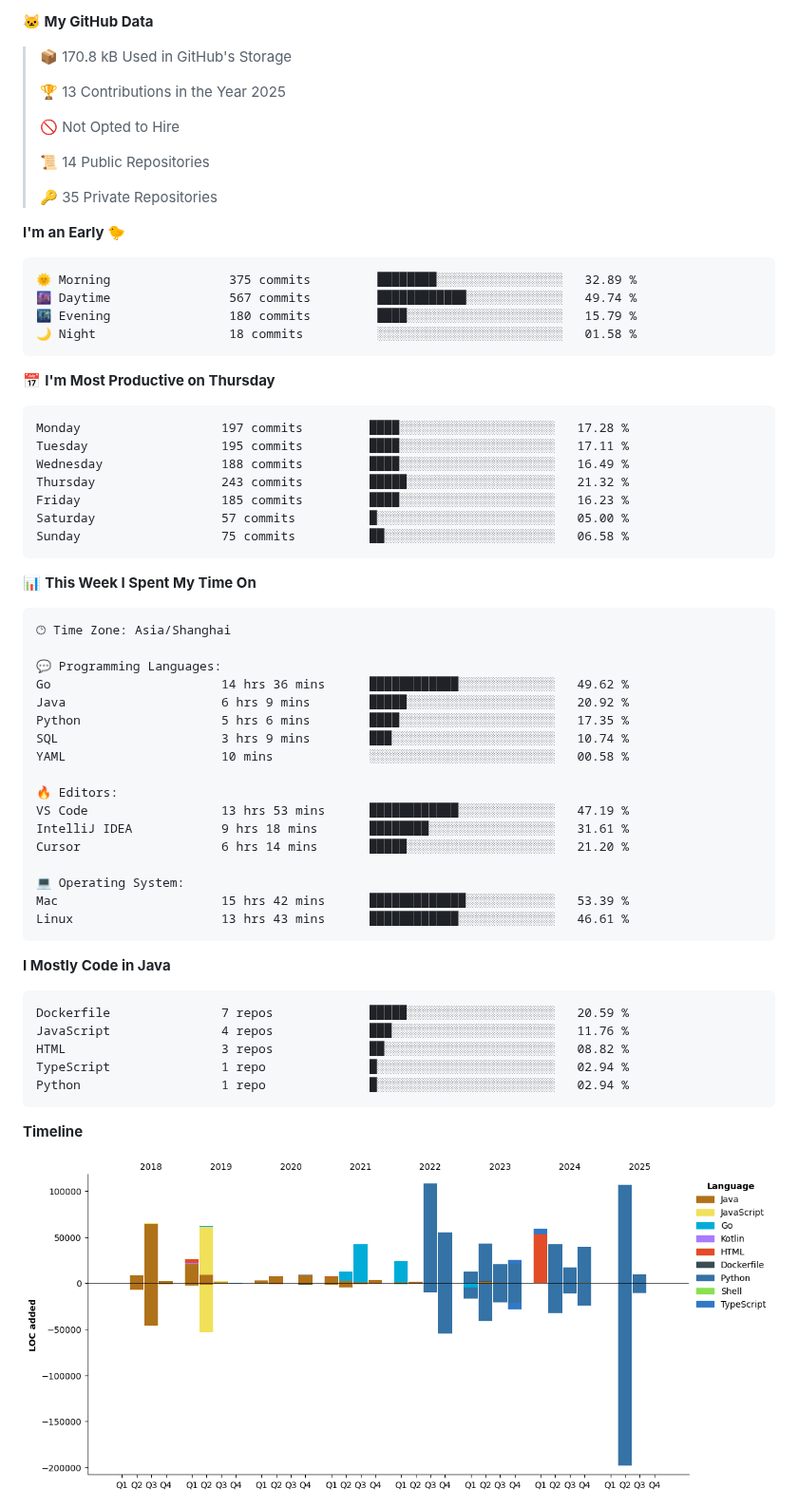
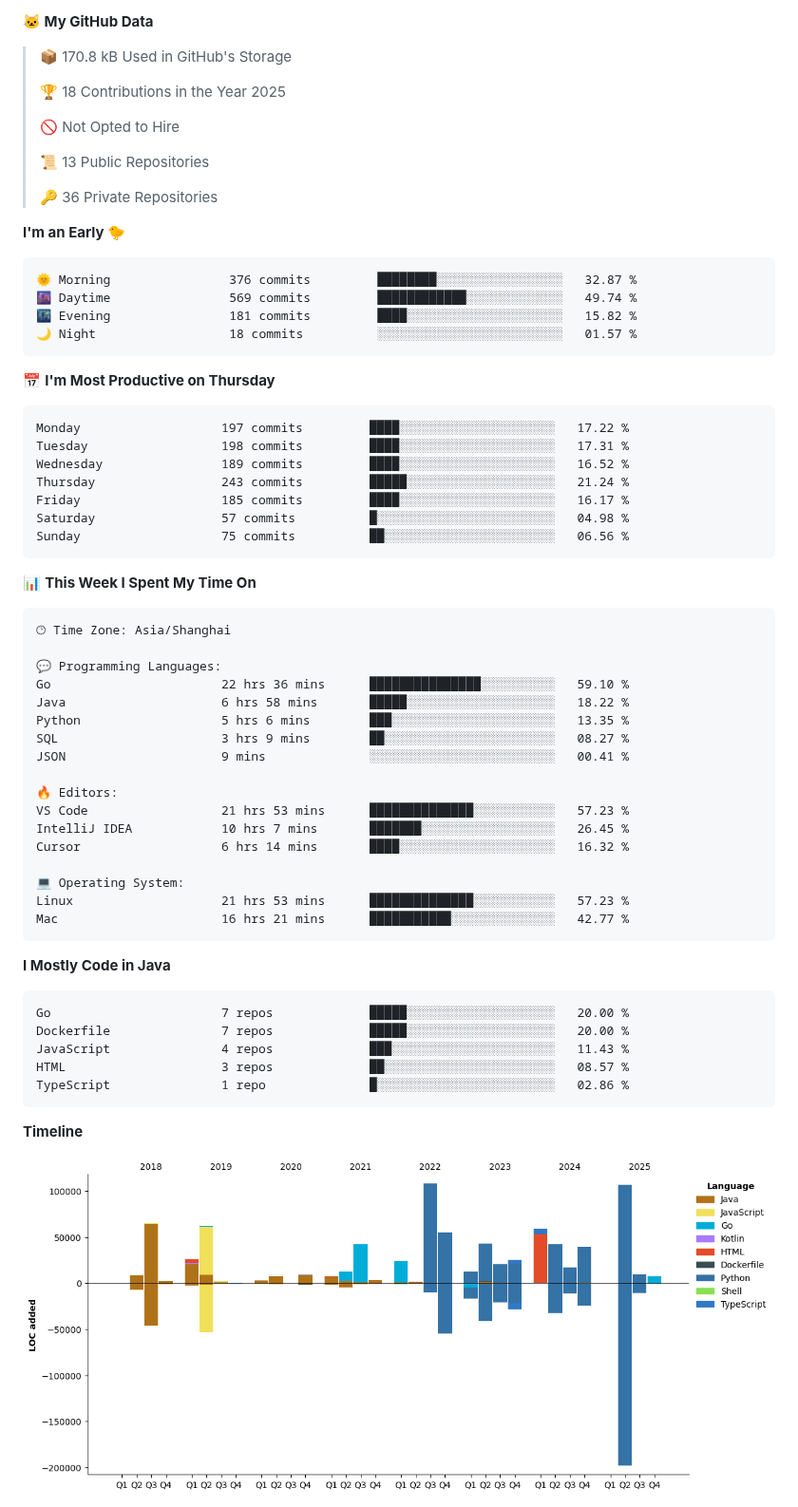
Before and after one commit to Muyiafan/Muyiafan, a Markdown page: README.md, the part around one of its changes. Shown at 95% size. Rendered like a GitHub page; pictures changed too: assets/bar_graph.png.

Commit message:
Updated with Dev Metrics

````diff
--- a/README.md
+++ b/README.md
@@ -34,32 +34,32 @@ Here are some ideas to get you started:
 
 > 📦 170.8 kB Used in GitHub's Storage
  >
-> 🏆 13 Contributions in the Year 2025
+> 🏆 18 Contributions in the Year 2025
  >
 > 🚫 Not Opted to Hire
  >
-> 📜 14 Public Repositories
+> 📜 13 Public Repositories
  >
-> 🔑 35 Private Repositories
+> 🔑 36 Private Repositories
  >
 **I'm an Early 🐤**
 
 ```text
-🌞 Morning                375 commits         ████████░░░░░░░░░░░░░░░░░   32.89 %
-🌆 Daytime                567 commits         ████████████░░░░░░░░░░░░░   49.74 %
-🌃 Evening                180 commits         ████░░░░░░░░░░░░░░░░░░░░░   15.79 %
-🌙 Night                  18 commits          ░░░░░░░░░░░░░░░░░░░░░░░░░   01.58 %
+🌞 Morning                376 commits         ████████░░░░░░░░░░░░░░░░░   32.87 %
+🌆 Daytime                569 commits         ████████████░░░░░░░░░░░░░   49.74 %
+🌃 Evening                181 commits         ████░░░░░░░░░░░░░░░░░░░░░   15.82 %
+🌙 Night                  18 commits          ░░░░░░░░░░░░░░░░░░░░░░░░░   01.57 %
 ```
 📅 **I'm Most Productive on Thursday**
 
 ```text
-Monday                   197 commits         ████░░░░░░░░░░░░░░░░░░░░░   17.28 %
-Tuesday                  195 commits         ████░░░░░░░░░░░░░░░░░░░░░   17.11 %
-Wednesday                188 commits         ████░░░░░░░░░░░░░░░░░░░░░   16.49 %
-Thursday                 243 commits         █████░░░░░░░░░░░░░░░░░░░░   21.32 %
-Friday                   185 commits         ████░░░░░░░░░░░░░░░░░░░░░   16.23 %
-Saturday                 57 commits          █░░░░░░░░░░░░░░░░░░░░░░░░   05.00 %
-Sunday                   75 commits          ██░░░░░░░░░░░░░░░░░░░░░░░   06.58 %
+Monday                   197 commits         ████░░░░░░░░░░░░░░░░░░░░░   17.22 %
+Tuesday                  198 commits         ████░░░░░░░░░░░░░░░░░░░░░   17.31 %
+Wednesday                189 commits         ████░░░░░░░░░░░░░░░░░░░░░   16.52 %
+Thursday                 243 commits         █████░░░░░░░░░░░░░░░░░░░░   21.24 %
+Friday                   185 commits         ████░░░░░░░░░░░░░░░░░░░░░   16.17 %
+Saturday                 57 commits          █░░░░░░░░░░░░░░░░░░░░░░░░   04.98 %
+Sunday                   75 commits          ██░░░░░░░░░░░░░░░░░░░░░░░   06.56 %
 ```
 
 
@@ -69,30 +69,30 @@ Sunday                   75 commits          ██░░░░░░░░░
 🕑︎ Time Zone: Asia/Shanghai
 
 💬 Programming Languages:
-Go                       14 hrs 36 mins      ████████████░░░░░░░░░░░░░   49.62 %
-Java                     6 hrs 9 mins        █████░░░░░░░░░░░░░░░░░░░░   20.92 %
-Python                   5 hrs 6 mins        ████░░░░░░░░░░░░░░░░░░░░░   17.35 %
-SQL                      3 hrs 9 mins        ███░░░░░░░░░░░░░░░░░░░░░░   10.74 %
-YAML                     10 mins             ░░░░░░░░░░░░░░░░░░░░░░░░░   00.58 %
+Go                       22 hrs 36 mins      ███████████████░░░░░░░░░░   59.10 %
+Java                     6 hrs 58 mins       █████░░░░░░░░░░░░░░░░░░░░   18.22 %
+Python                   5 hrs 6 mins        ███░░░░░░░░░░░░░░░░░░░░░░   13.35 %
+SQL                      3 hrs 9 mins        ██░░░░░░░░░░░░░░░░░░░░░░░   08.27 %
+JSON                     9 mins              ░░░░░░░░░░░░░░░░░░░░░░░░░   00.41 %
 
 🔥 Editors:
-VS Code                  13 hrs 53 mins      ████████████░░░░░░░░░░░░░   47.19 %
-IntelliJ IDEA            9 hrs 18 mins       ████████░░░░░░░░░░░░░░░░░   31.61 %
-Cursor                   6 hrs 14 mins       █████░░░░░░░░░░░░░░░░░░░░   21.20 %
+VS Code                  21 hrs 53 mins      ██████████████░░░░░░░░░░░   57.23 %
+IntelliJ IDEA            10 hrs 7 mins       ███████░░░░░░░░░░░░░░░░░░   26.45 %
+Cursor                   6 hrs 14 mins       ████░░░░░░░░░░░░░░░░░░░░░   16.32 %
 
 💻 Operating System:
-Mac                      15 hrs 42 mins      █████████████░░░░░░░░░░░░   53.39 %
-Linux                    13 hrs 43 mins      ████████████░░░░░░░░░░░░░   46.61 %
+Linux                    21 hrs 53 mins      ██████████████░░░░░░░░░░░   57.23 %
+Mac                      16 hrs 21 mins      ███████████░░░░░░░░░░░░░░   42.77 %
 ```
 
 **I Mostly Code in Java**
 
 ```text
-Dockerfile               7 repos             █████░░░░░░░░░░░░░░░░░░░░   20.59 %
-JavaScript               4 repos             ███░░░░░░░░░░░░░░░░░░░░░░   11.76 %
-HTML                     3 repos             ██░░░░░░░░░░░░░░░░░░░░░░░   08.82 %
-TypeScript               1 repo              █░░░░░░░░░░░░░░░░░░░░░░░░   02.94 %
-Python                   1 repo              █░░░░░░░░░░░░░░░░░░░░░░░░   02.94 %
+Go                       7 repos             █████░░░░░░░░░░░░░░░░░░░░   20.00 %
+Dockerfile               7 repos             █████░░░░░░░░░░░░░░░░░░░░   20.00 %
+JavaScript               4 repos             ███░░░░░░░░░░░░░░░░░░░░░░   11.43 %
+HTML                     3 repos             ██░░░░░░░░░░░░░░░░░░░░░░░   08.57 %
+TypeScript               1 repo              █░░░░░░░░░░░░░░░░░░░░░░░░   02.86 %
 ```
 
 
````
Also changed, not shown: other parts of README.md (+2 -2 lines).
